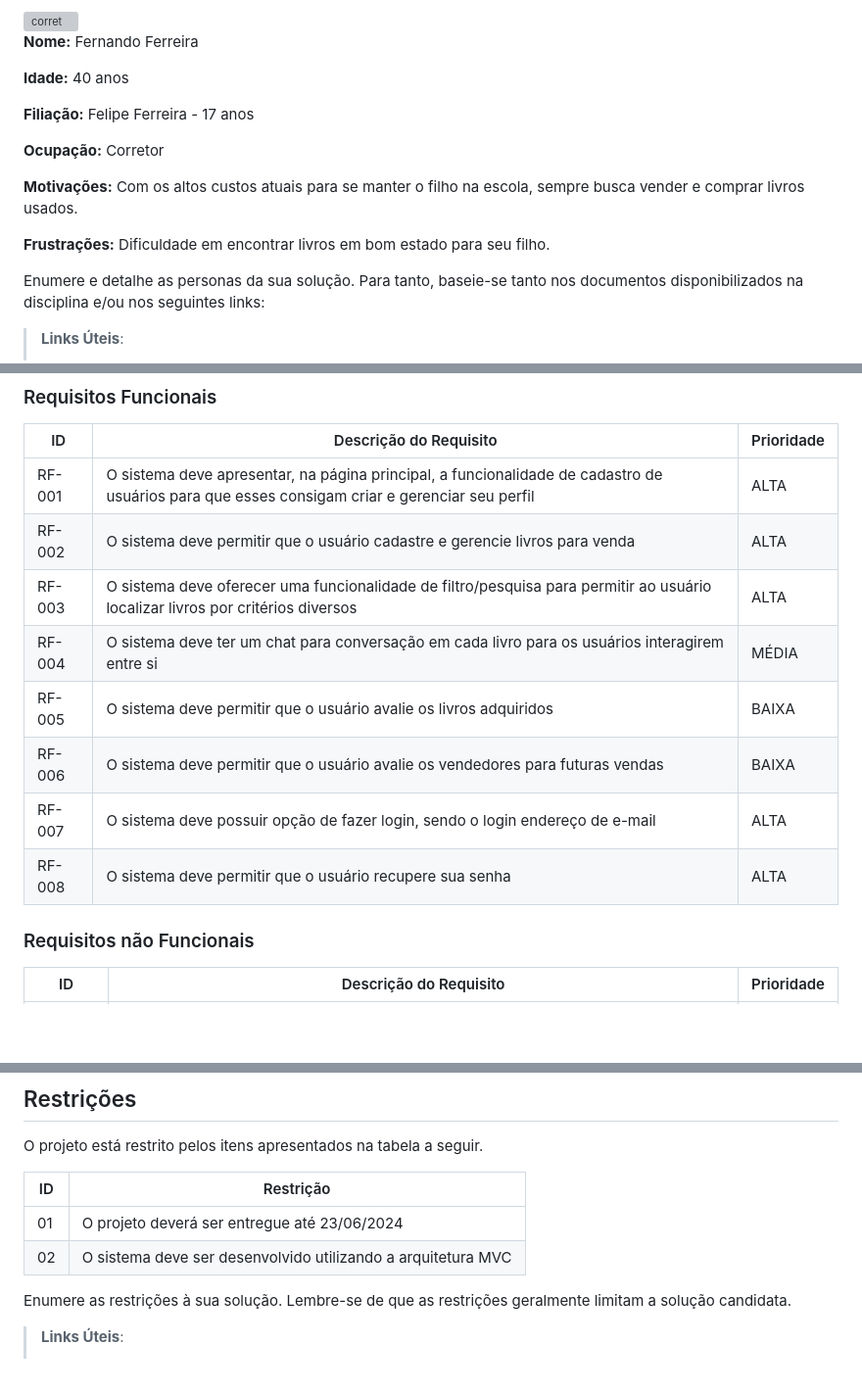
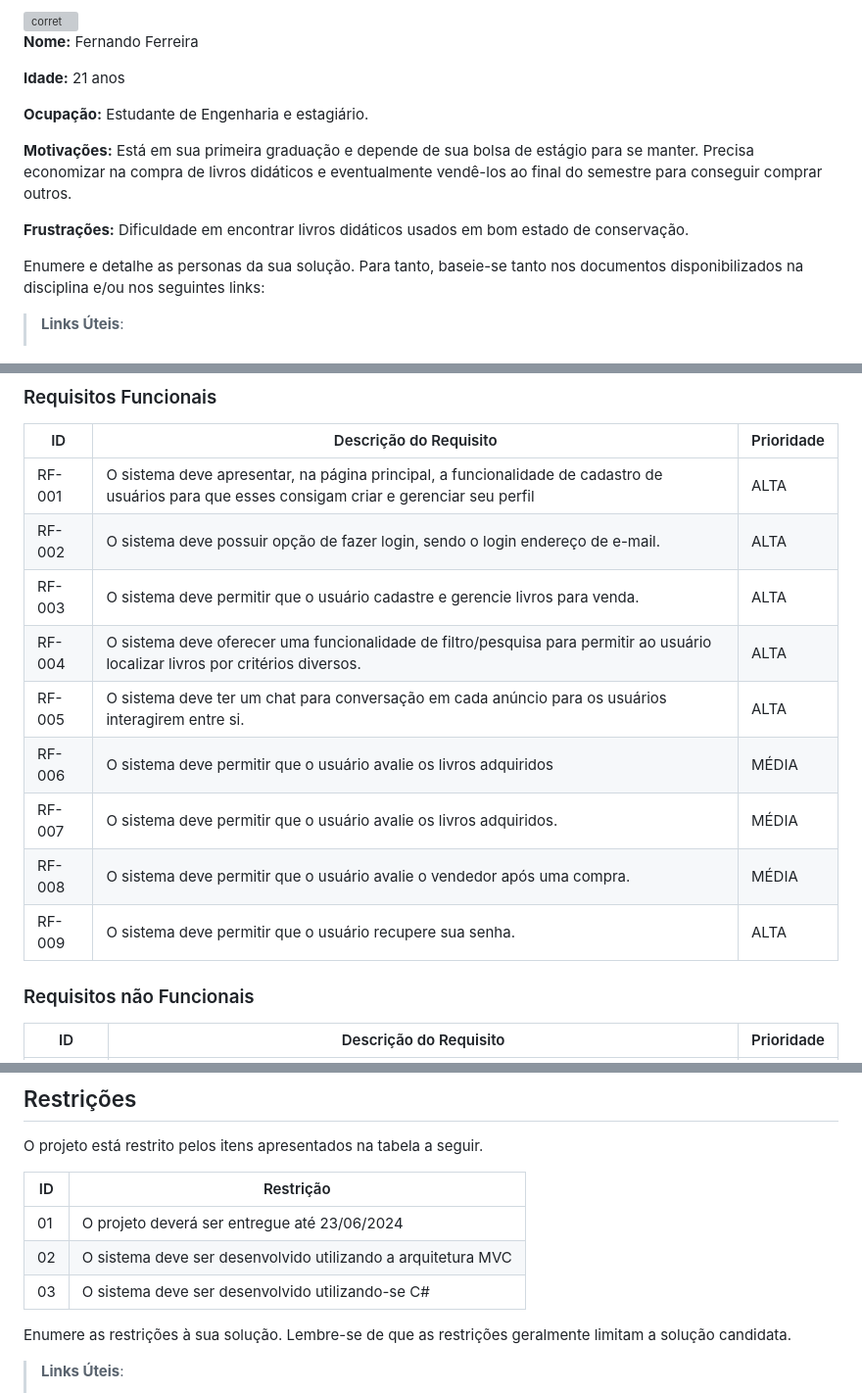
Before and after one commit to ICEI-PUC-Minas-PMV-ADS/pmv-ads-2024-1-e2-proj-int-t2-textbook-store, a Markdown page: docs/02-Especificação do Projeto.md, 3 parts joined by grey strips. Shown: that part at 98% size. GitHub-like rendering; blank space fills up the shorter version; grey boxes are pictures that could not be loaded.

Commit message:
modifica textos documentação e especificação

```diff
--- a/docs/02-Especificação do Projeto.md
+++ b/docs/02-Especificação do Projeto.md
@@ -64,15 +64,14 @@ Apresente uma visão geral do que será abordado nesta parte do documento, enume
 
 **Nome:** Fernando Ferreira
 
-**Idade:** 40 anos
+**Idade:** 21 anos
 
-**Filiação:** Felipe Ferreira  - 17 anos
+**Ocupação:** Estudante de Engenharia e estagiário.
 
-**Ocupação:** Corretor
+**Motivações:** Está em sua primeira graduação e depende de sua bolsa de estágio para se manter. Precisa economizar na compra de livros didáticos e eventualmente vendê-los ao final do semestre para conseguir comprar outros.
 
-**Motivações:** Com os altos custos atuais para se manter o filho na escola, sempre busca vender e comprar livros usados.
+**Frustrações:** Dificuldade em encontrar livros didáticos usados em bom estado de conservação.
 
-**Frustrações:** Dificuldade em encontrar livros em bom estado para seu filho.
 
 
 Enumere e detalhe as personas da sua solução. Para tanto, baseie-se tanto nos documentos disponibilizados na disciplina e/ou nos seguintes links:
@@ -117,13 +116,14 @@ As tabelas que se seguem apresentam os requisitos funcionais e não funcionais q
 |ID    | Descrição do Requisito  | Prioridade |
 |------|-----------------------------------------|----|
 |RF-001| O sistema deve apresentar, na página principal, a funcionalidade de cadastro de usuários para que esses consigam criar e gerenciar seu perfil | ALTA |
-|RF-002| O sistema deve permitir que o usuário cadastre e gerencie livros para venda | ALTA |
-|RF-003| O sistema deve oferecer uma funcionalidade de filtro/pesquisa para permitir ao usuário localizar livros por critérios diversos | ALTA |
-|RF-004| O sistema deve ter um chat para conversação em cada livro para os usuários interagirem entre si | MÉDIA |
-|RF-005| O sistema deve permitir que o usuário avalie os livros adquiridos | BAIXA |
-|RF-006| O sistema deve permitir que o usuário avalie os vendedores para futuras vendas | BAIXA |
-|RF-007| O sistema deve possuir opção de fazer login, sendo o login endereço de e-mail | ALTA |
-|RF-008| O sistema deve permitir que o usuário recupere sua senha | ALTA |
+|RF-002| O sistema deve possuir opção de fazer login, sendo o login endereço de e-mail. | ALTA |
+|RF-003| O sistema deve permitir que o usuário cadastre e gerencie livros para venda. | ALTA |
+|RF-004| O sistema deve oferecer uma funcionalidade de filtro/pesquisa para permitir ao usuário localizar livros por critérios diversos. | ALTA |
+|RF-005| O sistema deve ter um chat para conversação em cada anúncio para os usuários interagirem entre si. | ALTA |
+|RF-006| O sistema deve permitir que o usuário avalie os livros adquiridos | MÉDIA |
+|RF-007| O sistema deve permitir que o usuário avalie os livros adquiridos. | MÉDIA |
+|RF-008| O sistema deve permitir que o usuário avalie o vendedor após uma compra. | MÉDIA |
+|RF-009| O sistema deve permitir que o usuário recupere sua senha. | ALTA |
 
 
 ### Requisitos não Funcionais
@@ -157,7 +157,8 @@ O projeto está restrito pelos itens apresentados na tabela a seguir.
 |ID| Restrição                                             |
 |--|-------------------------------------------------------|
 |01| O projeto deverá ser entregue até 23/06/2024 |
-|02| O sistema deve ser desenvolvido utilizando a arquitetura MVC|       |
+|02| O sistema deve ser desenvolvido utilizando a arquitetura MVC|
+|03| O sistema deve ser desenvolvido utilizando-se C#|
 
 
 Enumere as restrições à sua solução. Lembre-se de que as restrições geralmente limitam a solução candidata.
```
Also changed, not shown: other parts of docs/02-Especificação do Projeto.md (+1 -1 lines), docs/01-Documentação de Contexto.md (+3 -3 lines).
